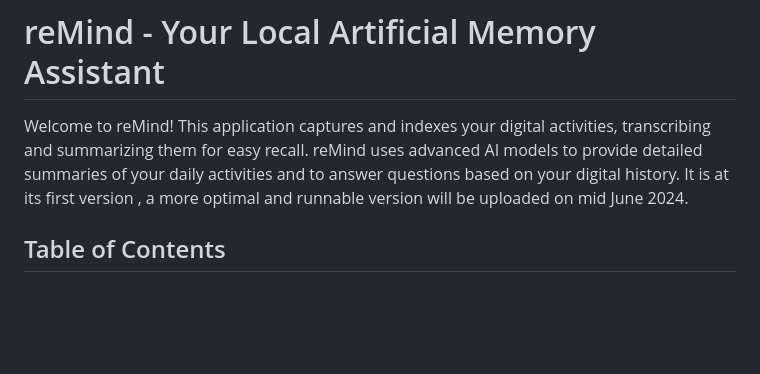
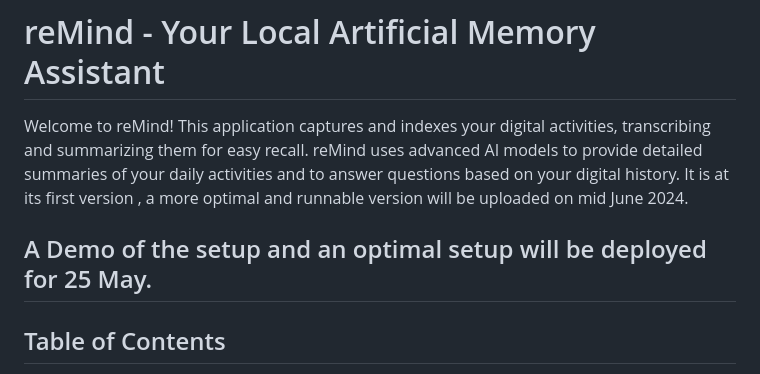
Before and after one commit to DonTizi/ReMind, a Markdown page: README.md, the part around the change. Rendered like a GitHub page; blank space fills up the shorter version.

```diff
--- a/README.md
+++ b/README.md
@@ -1,6 +1,8 @@
 # reMind - Your Local Artificial Memory Assistant
 
 Welcome to reMind! This application captures and indexes your digital activities, transcribing and summarizing them for easy recall. reMind uses advanced AI models to provide detailed summaries of your daily activities and to answer questions based on your digital history. It is at its first version , a more optimal and runnable version will be uploaded on mid June 2024.
+
+## A Demo of the setup and an optimal setup will be deployed for 25 May.
 
 ## Table of Contents
 
```
